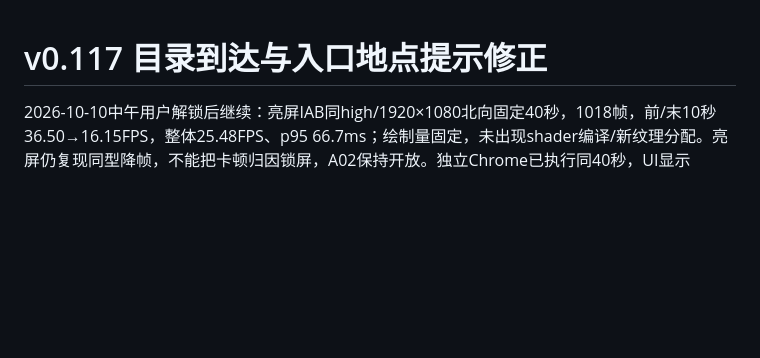
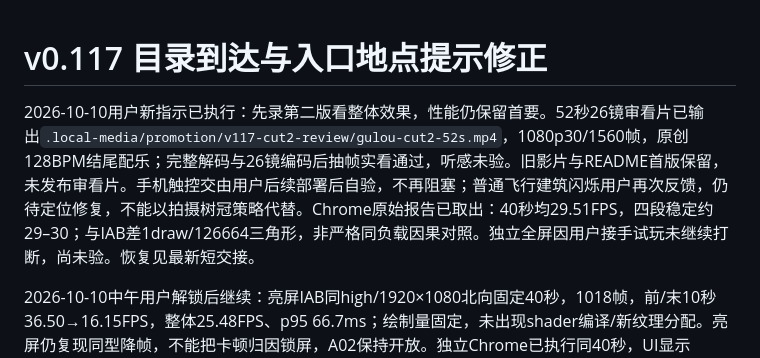
Before and after one commit to wang-jiahao/gulou, a Markdown page: docs/progress.md, the part around the change. Drawn GitHub-style; blank space fills up the shorter version.

Commit message:
docs: deliver second promo review and prioritize flight flicker

```diff
--- a/docs/progress.md
+++ b/docs/progress.md
@@ -1,4 +1,6 @@
 # v0.117 目录到达与入口地点提示修正
+
+2026-10-10用户新指示已执行：先录第二版看整体效果，性能仍保留首要。52秒26镜审看片已输出`.local-media/promotion/v117-cut2-review/gulou-cut2-52s.mp4`，1080p30/1560帧，原创128BPM结尾配乐；完整解码与26镜编码后抽帧实看通过，听感未验。旧影片与README首版保留，未发布审看片。手机触控交由用户后续部署后自验，不再阻塞；普通飞行建筑闪烁用户再次反馈，仍待定位修复，不能以拍摄树冠策略代替。Chrome原始报告已取出：40秒均29.51FPS，四段稳定约29–30；与IAB差1draw/126664三角形，非严格同负载因果对照。独立全屏因用户接手试玩未继续打断，尚未验。恢复见最新短交接。
 
 2026-10-10中午用户解锁后继续：亮屏IAB同high/1920×1080北向固定40秒，1018帧，前/末10秒36.50→16.15FPS，整体25.48FPS、p95 66.7ms；绘制量固定，未出现shader编译/新纹理分配。亮屏仍复现同型降帧，不能把卡顿归因锁屏，A02保持开放。独立Chrome已执行同40秒，UI显示completed；导出时原生桌面工具报告锁定，报告尚未保存，因此未记通过。恢复先导出当前Chrome页数据，不重跑26镜；全屏仍待验，第二版录制仍禁用。新证据`/tmp/gulou-v117-daylight-20261010/README.md`。
 
```
Also changed, not shown: docs/next-local-iteration.md (+14 -12 lines), docs/remaining-todo-2026-10-09.md (+13 -8 lines).
